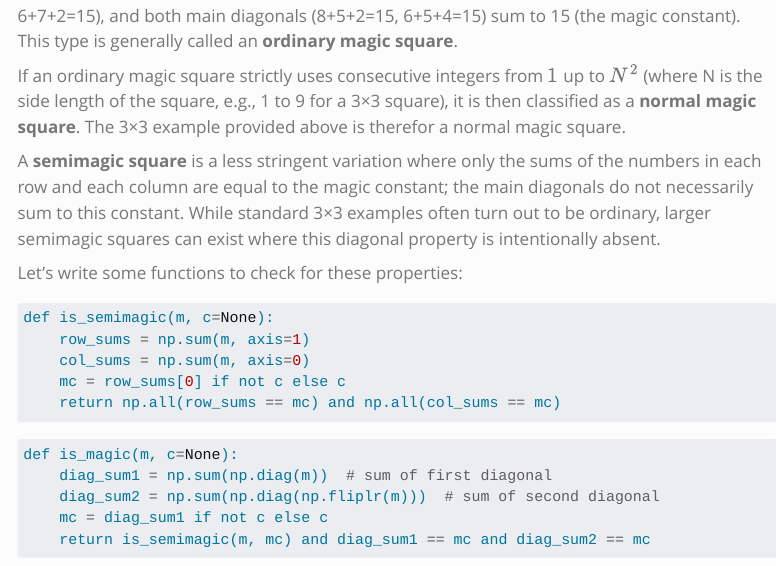
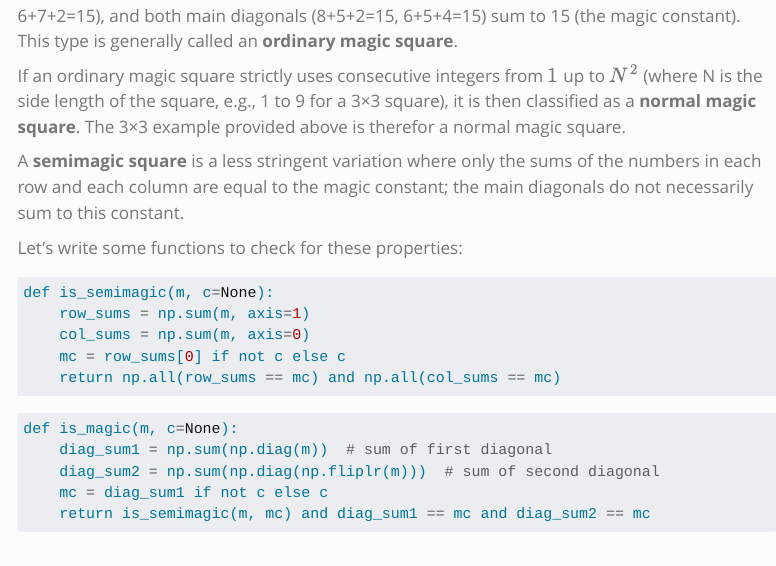
Before and after one commit to afvanwoudenberg/afvanwoudenberg.github.io, a Quarto document (posts/embedding-pictures-into-magic-squares/index.qmd): the page in a window 1100 px wide, from 2190 px down. Rendered offline with R 4.5, knitr and Pandoc in place of Quarto, with nearby package versions; some code elsewhere in the file could not run offline; menus at the side of the page are left out; long lines of code are wrapped; badge pictures from the web are left out.

Commit message:
Fixed a typo

```diff
--- a/posts/embedding-pictures-into-magic-squares/index.qmd
+++ b/posts/embedding-pictures-into-magic-squares/index.qmd
@@ -64,7 +64,7 @@ Here, every row (8+1+6=15, 3+5+7=15, 4+9+2=15), every column (8+3+4=15, 1+5+9=15
 
 If an ordinary magic square strictly uses consecutive integers from $1$ up to $N^2$ (where N is the side length of the square, e.g., 1 to 9 for a 3×3 square), it is then classified as a **normal magic square**. The 3×3 example provided above is therefor a normal magic square.
 
-A **semimagic square** is a less stringent variation where only the sums of the numbers in each row and each column are equal to the magic constant; the main diagonals do not necessarily sum to this constant. While standard 3×3 examples often turn out to be ordinary, larger semimagic squares can exist where this diagonal property is intentionally absent.
+A **semimagic square** is a less stringent variation where only the sums of the numbers in each row and each column are equal to the magic constant; the main diagonals do not necessarily sum to this constant.
 
 Let's write some functions to check for these properties:
 
```
Also changed, not shown: 1 other file.
